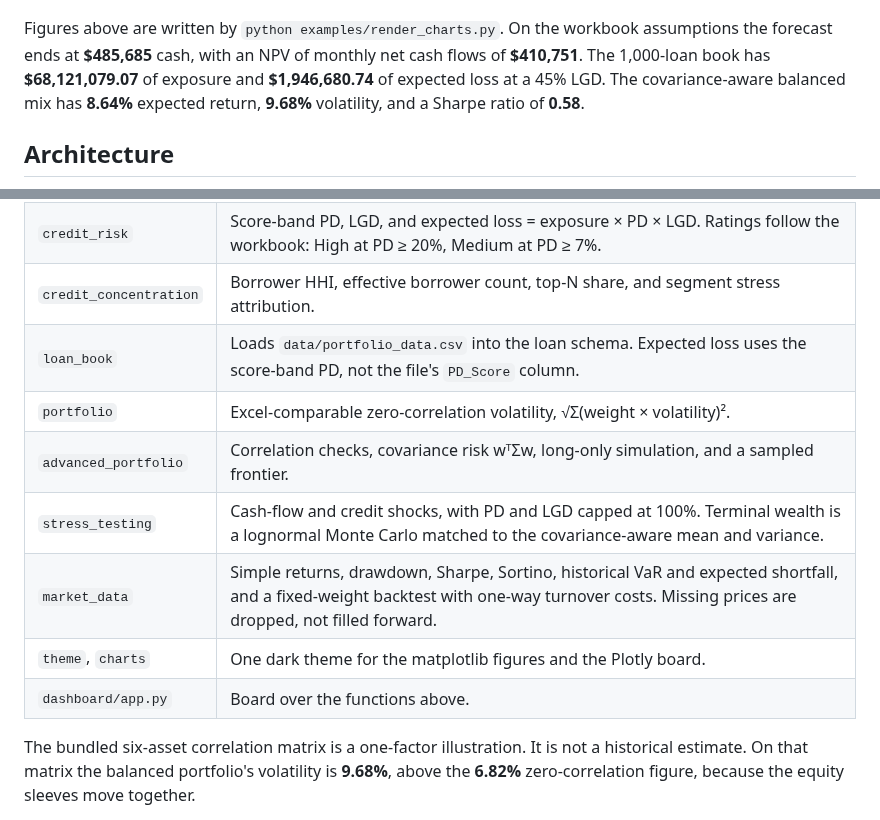
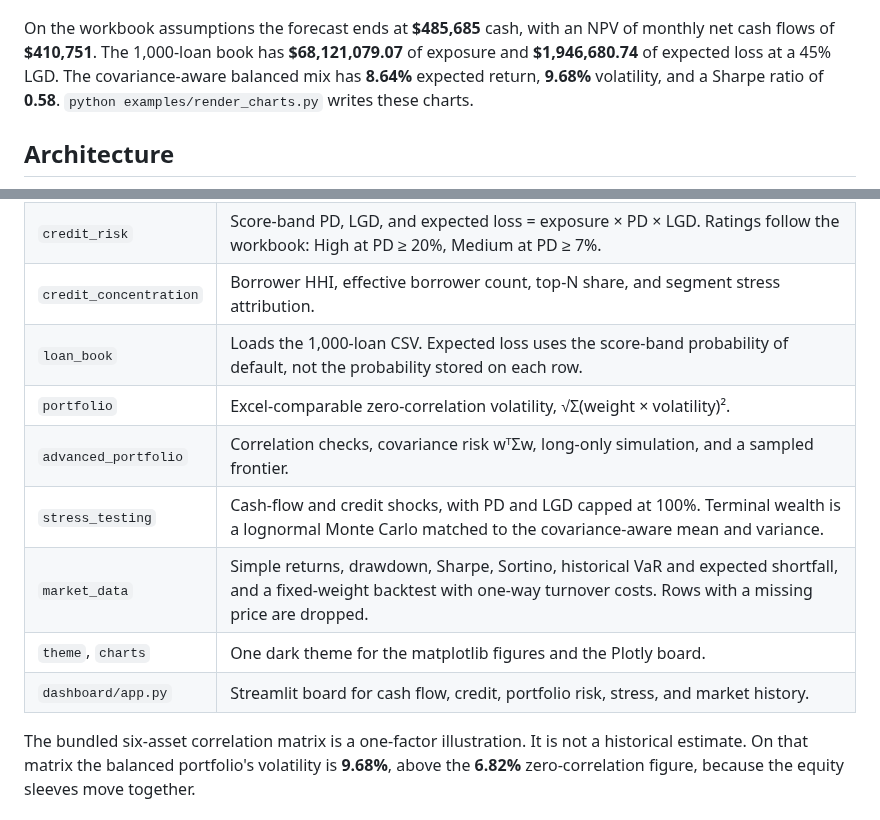
Before and after one commit to ParBproject/Advanced-Financial-Models, a Markdown page: README.md, 2 parts joined by grey strips. GitHub-like rendering.

```diff
--- a/README.md
+++ b/README.md
@@ -18,7 +18,7 @@ The baseline book is a 12-month liquidity forecast, a score-band expected-loss m
   <img src="docs/images/efficient-frontier.png" alt="Sampled long-only portfolios and efficient frontier" width="100%">
 </p>
 
-Figures above are written by `python examples/render_charts.py`. On the workbook assumptions the forecast ends at **$485,685** cash, with an NPV of monthly net cash flows of **$410,751**. The 1,000-loan book has **$68,121,079.07** of exposure and **$1,946,680.74** of expected loss at a 45% LGD. The covariance-aware balanced mix has **8.64%** expected return, **9.68%** volatility, and a Sharpe ratio of **0.58**.
+On the workbook assumptions the forecast ends at **$485,685** cash, with an NPV of monthly net cash flows of **$410,751**. The 1,000-loan book has **$68,121,079.07** of exposure and **$1,946,680.74** of expected loss at a 45% LGD. The covariance-aware balanced mix has **8.64%** expected return, **9.68%** volatility, and a Sharpe ratio of **0.58**. `python examples/render_charts.py` writes these charts.
 
 ## Architecture
 
@@ -81,13 +81,13 @@ The Market risk tab can then download adjusted closes. It also runs a short cons
 | `cash_flow` | Monthly revenue, operating expenses, rent, debt service, and CapEx. NPV uses the effective monthly rate from the annual discount assumption. |
 | `credit_risk` | Score-band PD, LGD, and expected loss = exposure × PD × LGD. Ratings follow the workbook: High at PD ≥ 20%, Medium at PD ≥ 7%. |
 | `credit_concentration` | Borrower HHI, effective borrower count, top-N share, and segment stress attribution. |
-| `loan_book` | Loads `data/portfolio_data.csv` into the loan schema. Expected loss uses the score-band PD, not the file's `PD_Score` column. |
+| `loan_book` | Loads the 1,000-loan CSV. Expected loss uses the score-band probability of default, not the probability stored on each row. |
 | `portfolio` | Excel-comparable zero-correlation volatility, √Σ(weight × volatility)². |
 | `advanced_portfolio` | Correlation checks, covariance risk wᵀΣw, long-only simulation, and a sampled frontier. |
 | `stress_testing` | Cash-flow and credit shocks, with PD and LGD capped at 100%. Terminal wealth is a lognormal Monte Carlo matched to the covariance-aware mean and variance. |
-| `market_data` | Simple returns, drawdown, Sharpe, Sortino, historical VaR and expected shortfall, and a fixed-weight backtest with one-way turnover costs. Missing prices are dropped, not filled forward. |
+| `market_data` | Simple returns, drawdown, Sharpe, Sortino, historical VaR and expected shortfall, and a fixed-weight backtest with one-way turnover costs. Rows with a missing price are dropped. |
 | `theme`, `charts` | One dark theme for the matplotlib figures and the Plotly board. |
-| `dashboard/app.py` | Board over the functions above. |
+| `dashboard/app.py` | Streamlit board for cash flow, credit, portfolio risk, stress, and market history. |
 
 The bundled six-asset correlation matrix is a one-factor illustration. It is not a historical estimate. On that matrix the balanced portfolio's volatility is **9.68%**, above the **6.82%** zero-correlation figure, because the equity sleeves move together.
 
```
Also changed, not shown: docs/images/dashboard_dark.png, 3 other files.
